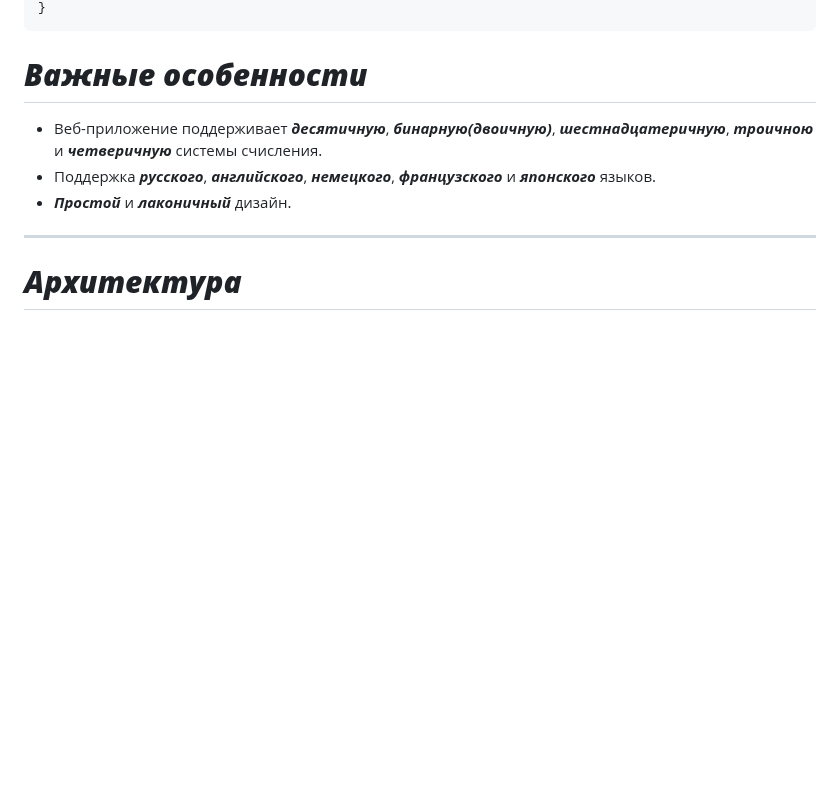
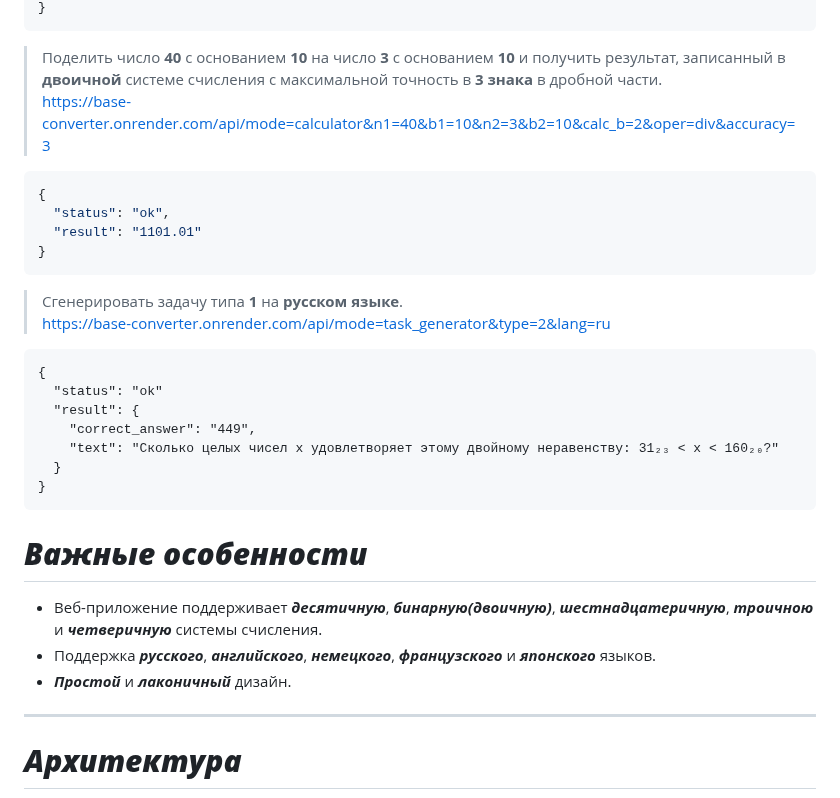
Before and after one commit to Nentozet/Base-Converter, a Markdown page: README.md, the part around one of its changes. Rendered like a GitHub page; blank space fills up the shorter version.

````diff
--- a/README.md
+++ b/README.md
@@ -82,5 +106,24 @@ ___
 }
- ```
+```
+> Поделить число **40** с основанием **10** на число **3** с основанием **10** и получить результат, записанный в **двоичной** системе счисления с максимальной точность в **3 знака** в дробной части.\
+> https://base-converter.onrender.com/api/mode=calculator&n1=40&b1=10&n2=3&b2=10&calc_b=2&oper=div&accuracy=3
+```json
+{
+  "status": "ok",
+  "result": "1101.01"
+}
+```
+> Сгенерировать задачу типа **1** на **русском языке**.\
+> https://base-converter.onrender.com/api/mode=task_generator&type=2&lang=ru
+```
+{
+  "status": "ok"
+  "result": {
+    "correct_answer": "449",
+    "text": "Сколько целых чисел x удовлетворяет этому двойному неравенству: 31₂₃ < x < 160₂₀?"
+  }
+}
+```
 
 
 
````
Also changed, not shown: other parts of README.md (+46 -22 lines).
